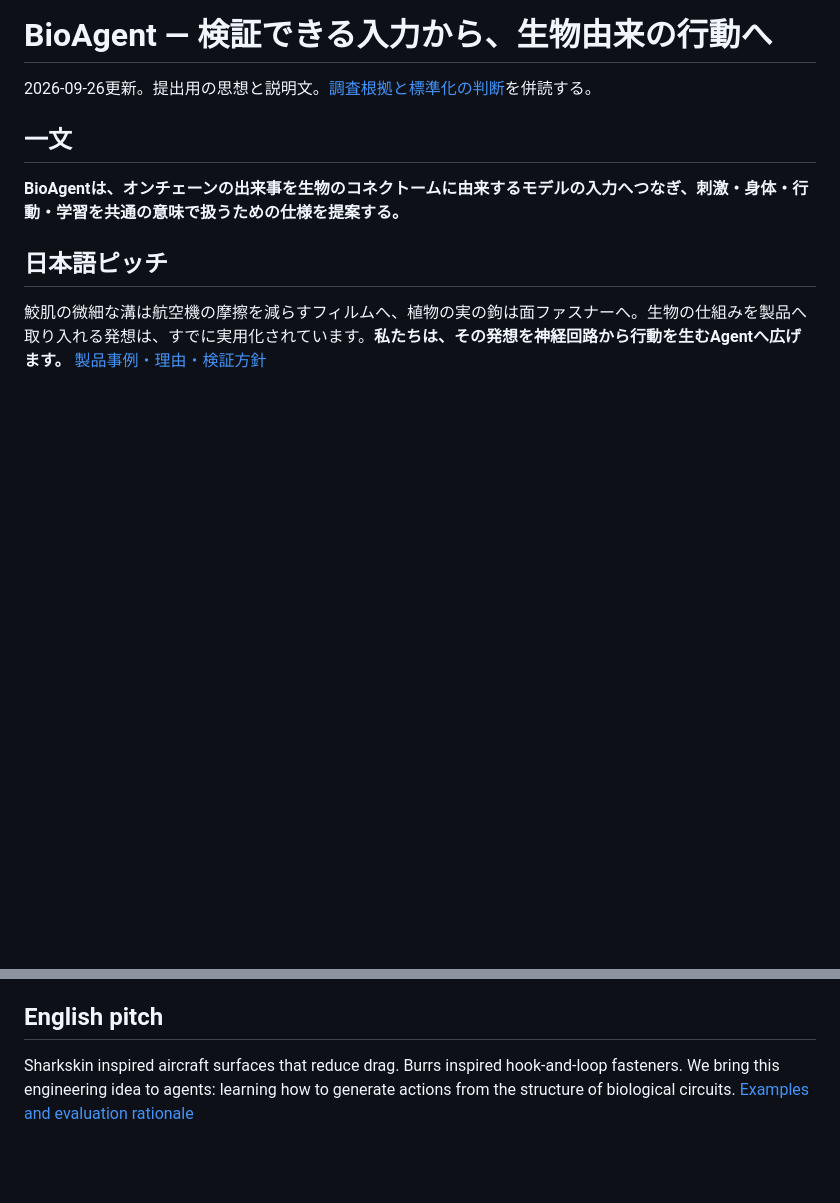
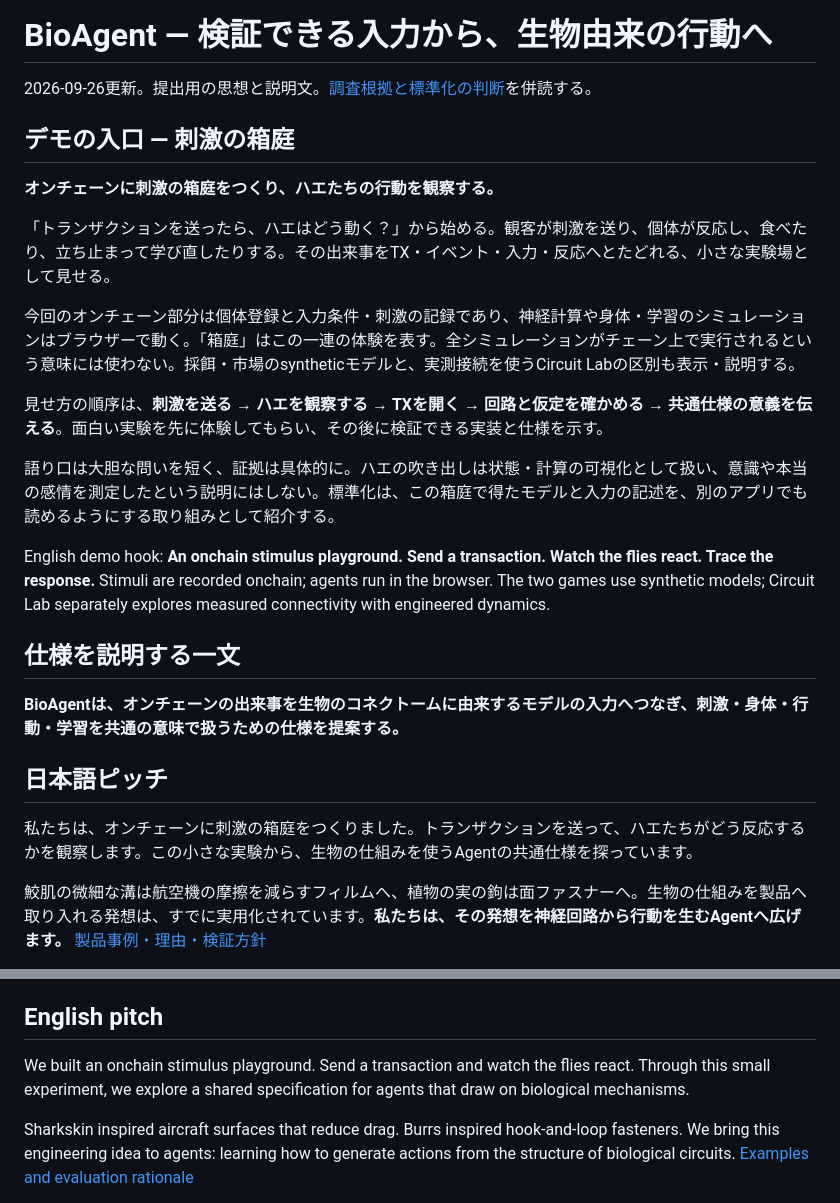
Before and after one commit to Polonity/ethglobaltokyo2026-bio-agent, a Markdown page: docs/submission/bioagent-thesis.md, 2 parts joined by grey strips. GitHub-like rendering; blank space fills up the shorter version.

```diff
--- a/docs/submission/bioagent-thesis.md
+++ b/docs/submission/bioagent-thesis.md
@@ -2,11 +2,27 @@
 
 2026-09-26更新。提出用の思想と説明文。[調査根拠と標準化の判断](../standards/why-bioagent.md)を併読する。
 
-## 一文
+## デモの入口 — 刺激の箱庭
+
+**オンチェーンに刺激の箱庭をつくり、ハエたちの行動を観察する。**
+
+「トランザクションを送ったら、ハエはどう動く？」から始める。観客が刺激を送り、個体が反応し、食べたり、立ち止まって学び直したりする。その出来事をTX・イベント・入力・反応へとたどれる、小さな実験場として見せる。
+
+今回のオンチェーン部分は個体登録と入力条件・刺激の記録であり、神経計算や身体・学習のシミュレーションはブラウザーで動く。「箱庭」はこの一連の体験を表す。全シミュレーションがチェーン上で実行されるという意味には使わない。採餌・市場のsyntheticモデルと、実測接続を使うCircuit Labの区別も表示・説明する。
+
+見せ方の順序は、**刺激を送る → ハエを観察する → TXを開く → 回路と仮定を確かめる → 共通仕様の意義を伝える**。面白い実験を先に体験してもらい、その後に検証できる実装と仕様を示す。
+
+語り口は大胆な問いを短く、証拠は具体的に。ハエの吹き出しは状態・計算の可視化として扱い、意識や本当の感情を測定したという説明にはしない。標準化は、この箱庭で得たモデルと入力の記述を、別のアプリでも読めるようにする取り組みとして紹介する。
+
+English demo hook: **An onchain stimulus playground. Send a transaction. Watch the flies react. Trace the response.** Stimuli are recorded onchain; agents run in the browser. The two games use synthetic models; Circuit Lab separately explores measured connectivity with engineered dynamics.
+
+## 仕様を説明する一文
 
 **BioAgentは、オンチェーンの出来事を生物のコネクトームに由来するモデルの入力へつなぎ、刺激・身体・行動・学習を共通の意味で扱うための仕様を提案する。**
 
 ## 日本語ピッチ
+
+私たちは、オンチェーンに刺激の箱庭をつくりました。トランザクションを送って、ハエたちがどう反応するかを観察します。この小さな実験から、生物の仕組みを使うAgentの共通仕様を探っています。
 
 鮫肌の微細な溝は航空機の摩擦を減らすフィルムへ、植物の実の鉤は面ファスナーへ。生物の仕組みを製品へ取り入れる発想は、すでに実用化されています。**私たちは、その発想を神経回路から行動を生むAgentへ広げます。** [製品事例・理由・検証方針](biomimicry-positioning.md)
 
@@ -27,6 +43,8 @@ AI Agentが自律的に行動する世界では、判断の根拠となったデ
 - オンチェーンに書かれた外部情報の正しさにはoracle等の信頼条件が残る。「この記録がある」と「この情報が真で、この行動が正しい」は分ける。[公式解説](https://ethereum.org/developers/docs/oracles/)
 
 ## English pitch
+
+We built an onchain stimulus playground. Send a transaction and watch the flies react. Through this small experiment, we explore a shared specification for agents that draw on biological mechanisms.
 
 Sharkskin inspired aircraft surfaces that reduce drag. Burrs inspired hook-and-loop fasteners. We bring this engineering idea to agents: learning how to generate actions from the structure of biological circuits. [Examples and evaluation rationale](biomimicry-positioning.md)
 
```
Also changed, not shown: docs/submission/README.md (+6 -0 lines).
